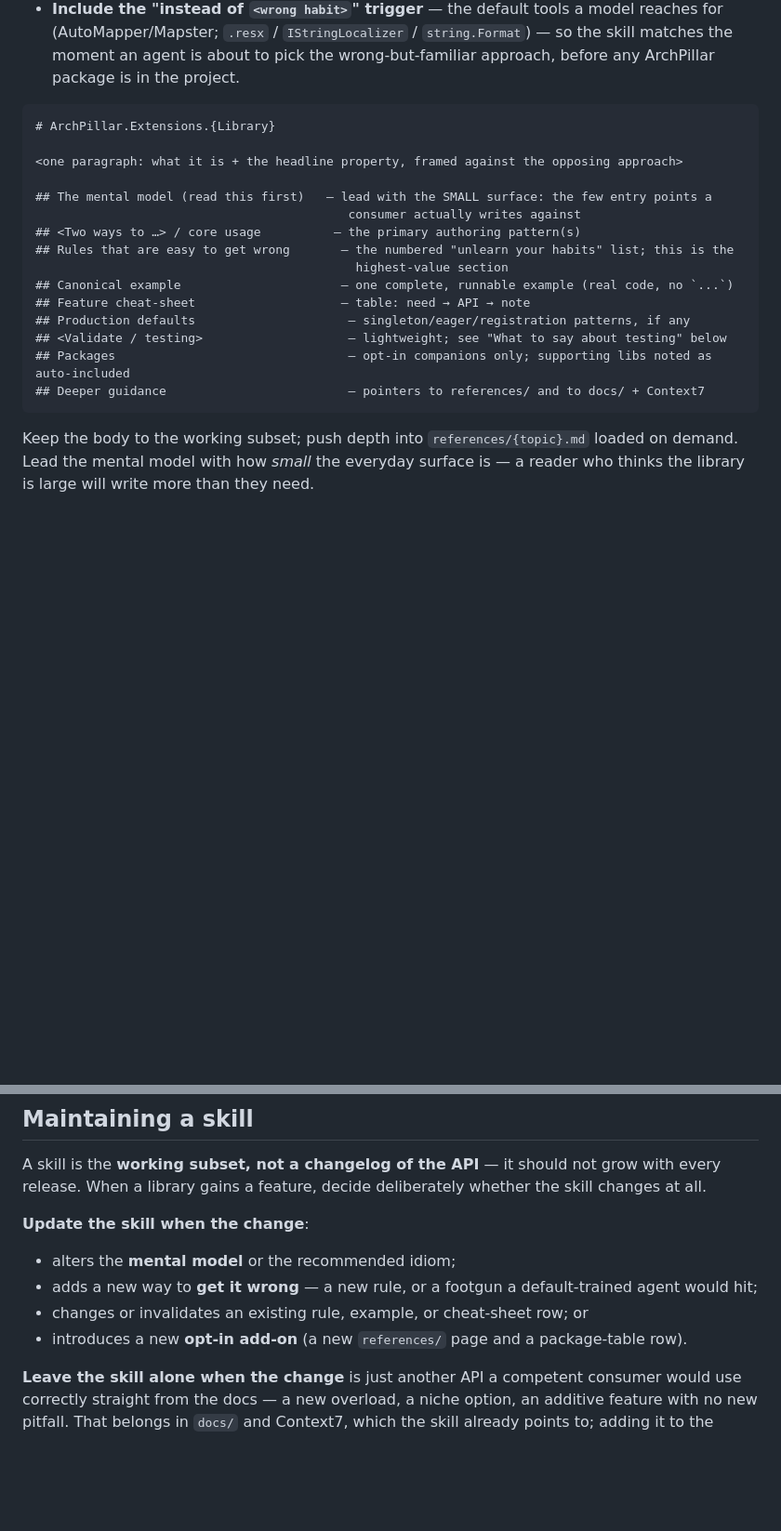
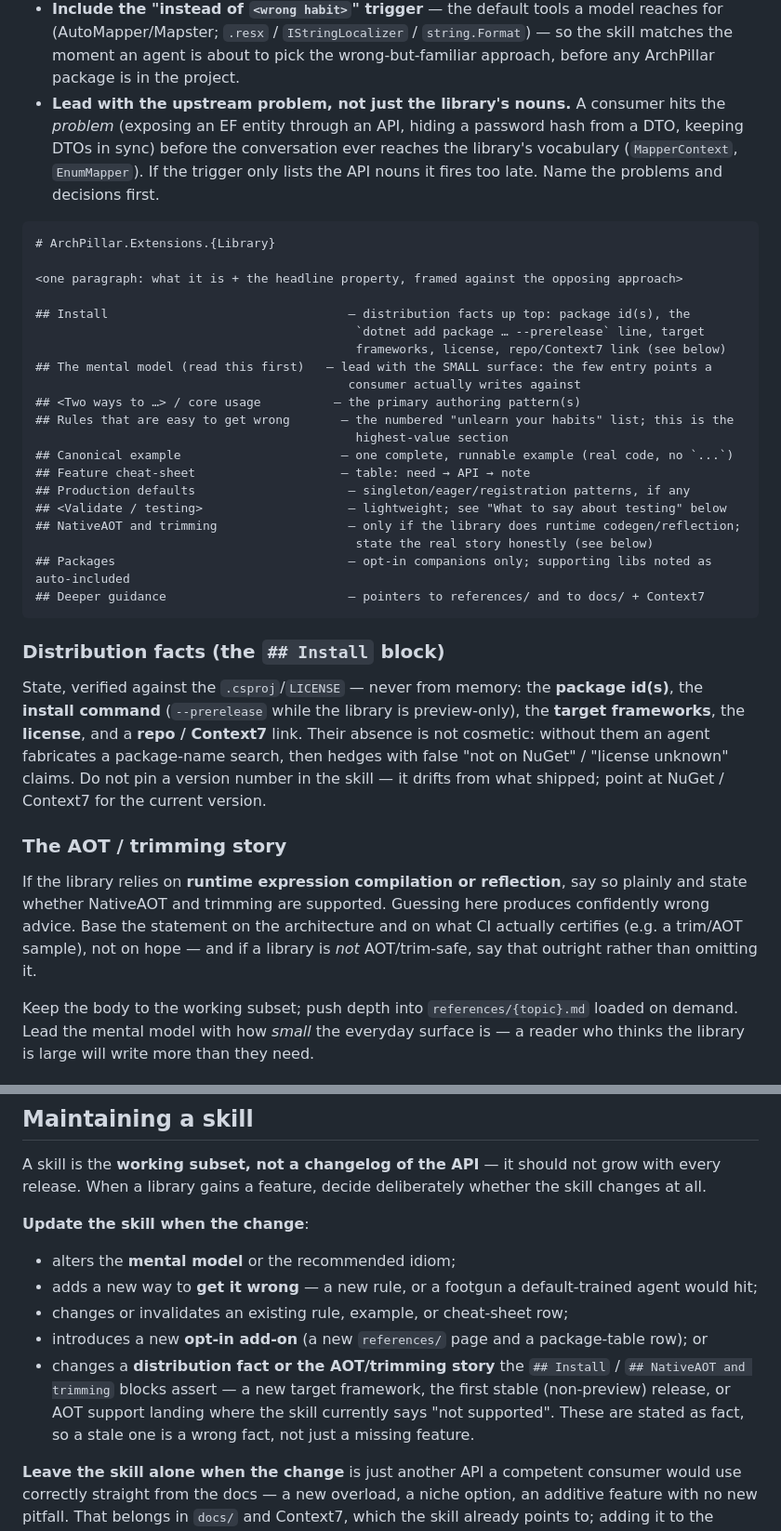
Before and after one commit to ArchPillar/extensions, a Markdown page: docs/authoring/skills-guide.md, 2 parts joined by grey strips. Shown at 93% size. Drawn GitHub-style; blank space fills up the shorter version.

Commit message:
Skills: distribution facts, AOT/trimming, broader triggers (mapper + localization) (#61)

````diff
--- a/docs/authoring/skills-guide.md
+++ b/docs/authoring/skills-guide.md
@@ -86,12 +86,19 @@ Use this heading order; adapt the prose, not the structure.
   (AutoMapper/Mapster; `.resx` / `IStringLocalizer` / `string.Format`) — so the skill matches the
   moment an agent is about to pick the wrong-but-familiar approach, before any ArchPillar package is
   in the project.
+- **Lead with the upstream problem, not just the library's nouns.** A consumer hits the *problem*
+  (exposing an EF entity through an API, hiding a password hash from a DTO, keeping DTOs in sync)
+  before the conversation ever reaches the library's vocabulary (`MapperContext`, `EnumMapper`). If
+  the trigger only lists the API nouns it fires too late. Name the problems and decisions first.
 
 ```text
 # ArchPillar.Extensions.{Library}
 
 <one paragraph: what it is + the headline property, framed against the opposing approach>
 
+## Install                                 — distribution facts up top: package id(s), the
+                                            `dotnet add package … --prerelease` line, target
+                                            frameworks, license, repo/Context7 link (see below)
 ## The mental model (read this first)   — lead with the SMALL surface: the few entry points a
                                            consumer actually writes against
 ## <Two ways to …> / core usage          — the primary authoring pattern(s)
@@ -101,9 +108,27 @@ Use this heading order; adapt the prose, not the structure.
 ## Feature cheat-sheet                    — table: need → API → note
 ## Production defaults                     — singleton/eager/registration patterns, if any
 ## <Validate / testing>                    — lightweight; see "What to say about testing" below
+## NativeAOT and trimming                  — only if the library does runtime codegen/reflection;
+                                            state the real story honestly (see below)
 ## Packages                                — opt-in companions only; supporting libs noted as auto-included
 ## Deeper guidance                         — pointers to references/ and to docs/ + Context7
 ```
+
+### Distribution facts (the `## Install` block)
+
+State, verified against the `.csproj`/`LICENSE` — never from memory: the **package id(s)**, the
+**install command** (`--prerelease` while the library is preview-only), the **target frameworks**,
+the **license**, and a **repo / Context7** link. Their absence is not cosmetic: without them an agent
+fabricates a package-name search, then hedges with false "not on NuGet" / "license unknown" claims.
+Do not pin a version number in the skill — it drifts from what shipped; point at NuGet / Context7 for
+the current version.
+
+### The AOT / trimming story
+
+If the library relies on **runtime expression compilation or reflection**, say so plainly and state
+whether NativeAOT and trimming are supported. Guessing here produces confidently wrong advice. Base
+the statement on the architecture and on what CI actually certifies (e.g. a trim/AOT sample), not on
+hope — and if a library is *not* AOT/trim-safe, say that outright rather than omitting it.
 
 Keep the body to the working subset; push depth into `references/{topic}.md` loaded on demand. Lead
 the mental model with how *small* the everyday surface is — a reader who thinks the library is large
@@ -193,8 +218,12 @@ release. When a library gains a feature, decide deliberately whether the skill c
 
 - alters the **mental model** or the recommended idiom;
 - adds a new way to **get it wrong** — a new rule, or a footgun a default-trained agent would hit;
-- changes or invalidates an existing rule, example, or cheat-sheet row; or
-- introduces a new **opt-in add-on** (a new `references/` page and a package-table row).
+- changes or invalidates an existing rule, example, or cheat-sheet row;
+- introduces a new **opt-in add-on** (a new `references/` page and a package-table row); or
+- changes a **distribution fact or the AOT/trimming story** the `## Install` / `## NativeAOT and
+  trimming` blocks assert — a new target framework, the first stable (non-preview) release, or AOT
+  support landing where the skill currently says "not supported". These are stated as fact, so a
+  stale one is a wrong fact, not just a missing feature.
 
 **Leave the skill alone when the change** is just another API a competent consumer would use
 correctly straight from the docs — a new overload, a niche option, an additive feature with no new
````
Also changed, not shown: other parts of docs/authoring/skills-guide.md (+6 -1 lines), 2 other files.
